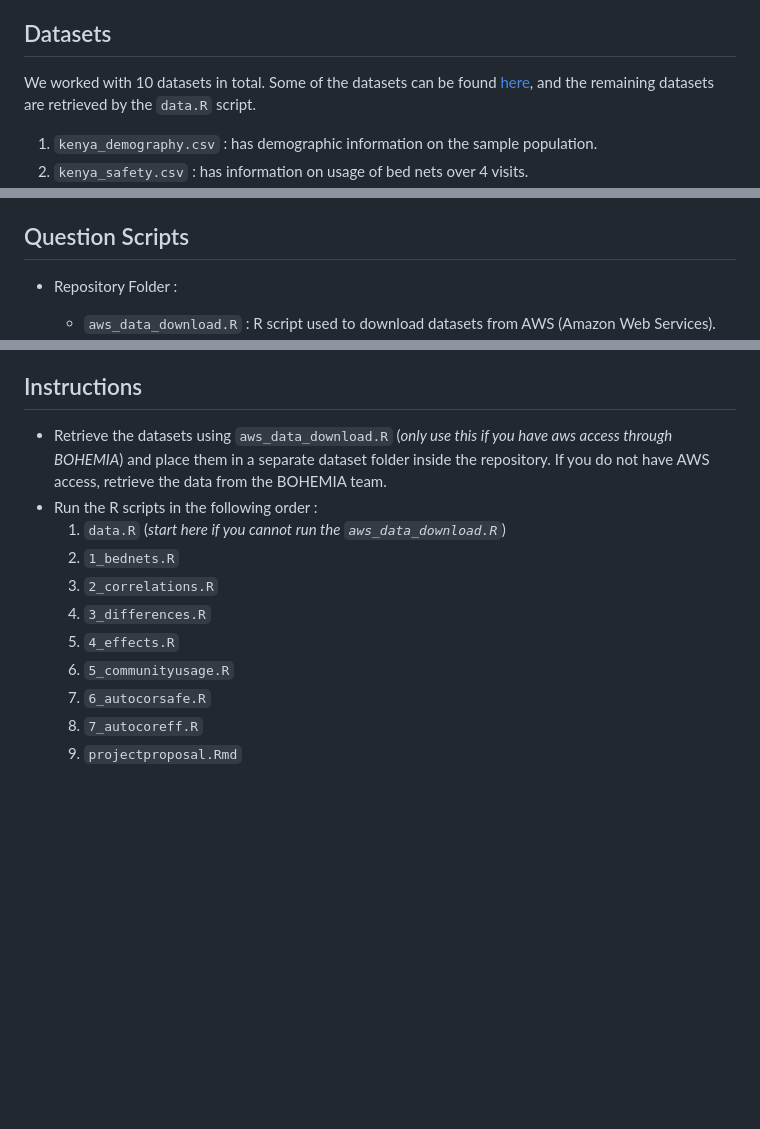
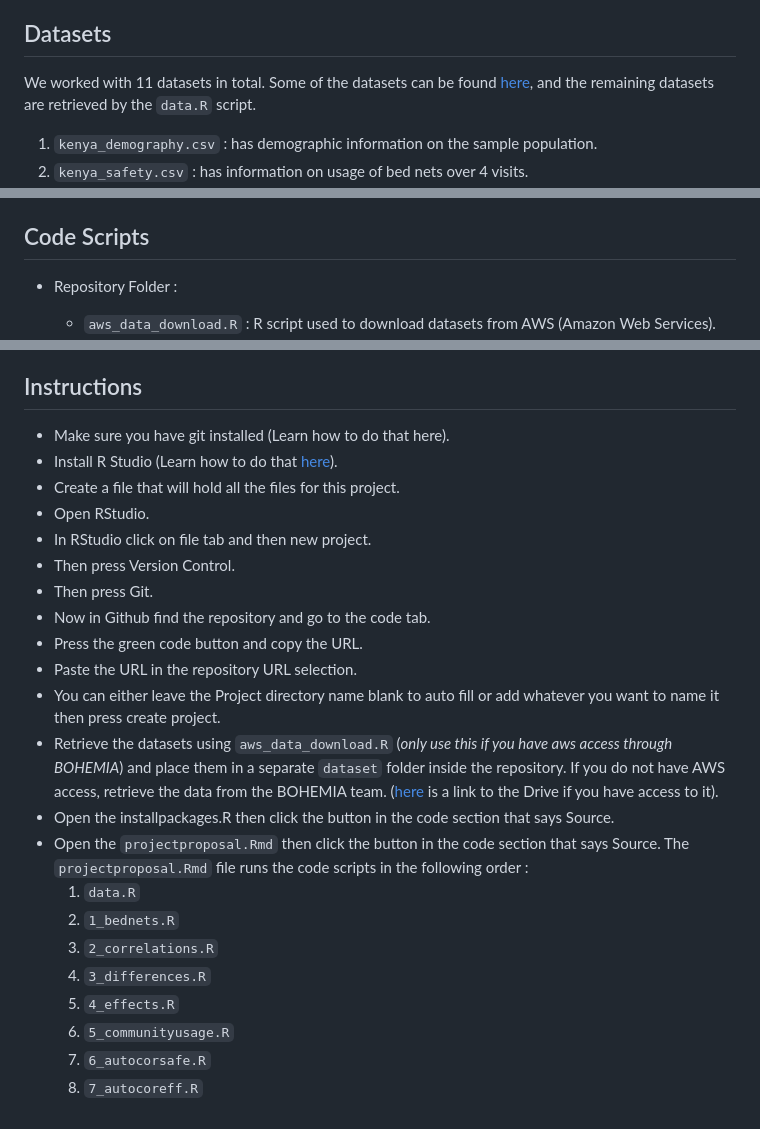
Before and after one commit to sewaneedata/BOHEMIA-2024, a Markdown page: README.md, 3 parts joined by grey strips. GitHub-like rendering; blank space fills up the shorter version.

```diff
--- a/README.md
+++ b/README.md
@@ -12,7 +12,7 @@ The [BOHEMIA project](https://bohemiaconsortium.org) is studying the efficacy of
 
 ## Datasets
 
-We worked with 10 datasets in total. Some of the datasets can be found [here](https://drive.google.com/drive/u/0/folders/1jq1dtoTScgSA9h5vtEtLAtdjp_tF-Nxs), and the remaining datasets are retrieved by the `data.R` script.
+We worked with 11 datasets in total. Some of the datasets can be found [here](https://drive.google.com/drive/u/0/folders/1jq1dtoTScgSA9h5vtEtLAtdjp_tF-Nxs), and the remaining datasets are retrieved by the `data.R` script.
 
 1. `kenya_demography.csv` : has demographic information on the sample population.
 2. `kenya_safety.csv` : has information on usage of bed nets over 4 visits.
@@ -26,7 +26,7 @@ We worked with 10 datasets in total. Some of the datasets can be found [here](ht
 10. `weather` : has information on the weather data for Mombasa in 2023-2024.
 11. `kwale_weather` : has information on the weather data for Kwale in 2023-2024.
 
-## Question Scripts
+## Code Scripts
 
  * Repository Folder :
     - `aws_data_download.R` : R script used to download datasets from AWS (Amazon Web Services).
@@ -43,9 +43,21 @@ We worked with 10 datasets in total. Some of the datasets can be found [here](ht
    7. `7_autocoreff.R`: R script analysing the likelihood of someone using or not using a bed net based on their previous answers for the efficacy dataset.
 
 ## Instructions
-- Retrieve the datasets using `aws_data_download.R` (*only use this if you have aws access through BOHEMIA*) and place them in a separate dataset folder inside the repository. If you do not have AWS access, retrieve the data from the BOHEMIA team.
-- Run the R scripts in the following order :
-    1. `data.R` (*start here if you cannot run the `aws_data_download.R`*)
+- Make sure you have git installed (Learn how to do that here).
+- Install R Studio (Learn how to do that [here](https://github.com/git-guides/install-git)).
+- Create a file that will hold all the files for this project.
+- Open RStudio.
+- In RStudio click on file tab and then new project.
+- Then press Version Control.
+- Then press Git.
+- Now in Github find the repository and go to the code tab.
+- Press the green code button and copy the URL.
+- Paste the URL in the repository URL selection.
+- You can either leave the Project directory name blank to auto fill or add whatever you want to name it then press create project.
+- Retrieve the datasets using `aws_data_download.R` (*only use this if you have aws access through BOHEMIA*) and place them in a separate `dataset` folder inside the repository. If you do not have AWS access, retrieve the data from the BOHEMIA team. ([here](https://drive.google.com/drive/u/0/folders/1jq1dtoTScgSA9h5vtEtLAtdjp_tF-Nxs) is a link to the Drive if you have access to it).
+- Open the installpackages.R then click the button in the code section that says Source.
+- Open the `projectproposal.Rmd` then click the button in the code section that says Source. The  `projectproposal.Rmd` file runs the code scripts in the following order :
+    1. `data.R`
     2. `1_bednets.R`
     3. `2_correlations.R`
     4. `3_differences.R`
@@ -53,4 +65,3 @@ We worked with 10 datasets in total. Some of the datasets can be found [here](ht
     6. `5_communityusage.R`
     7. `6_autocorsafe.R`
     8. `7_autocoreff.R`
-    9. `projectproposal.Rmd`
```
